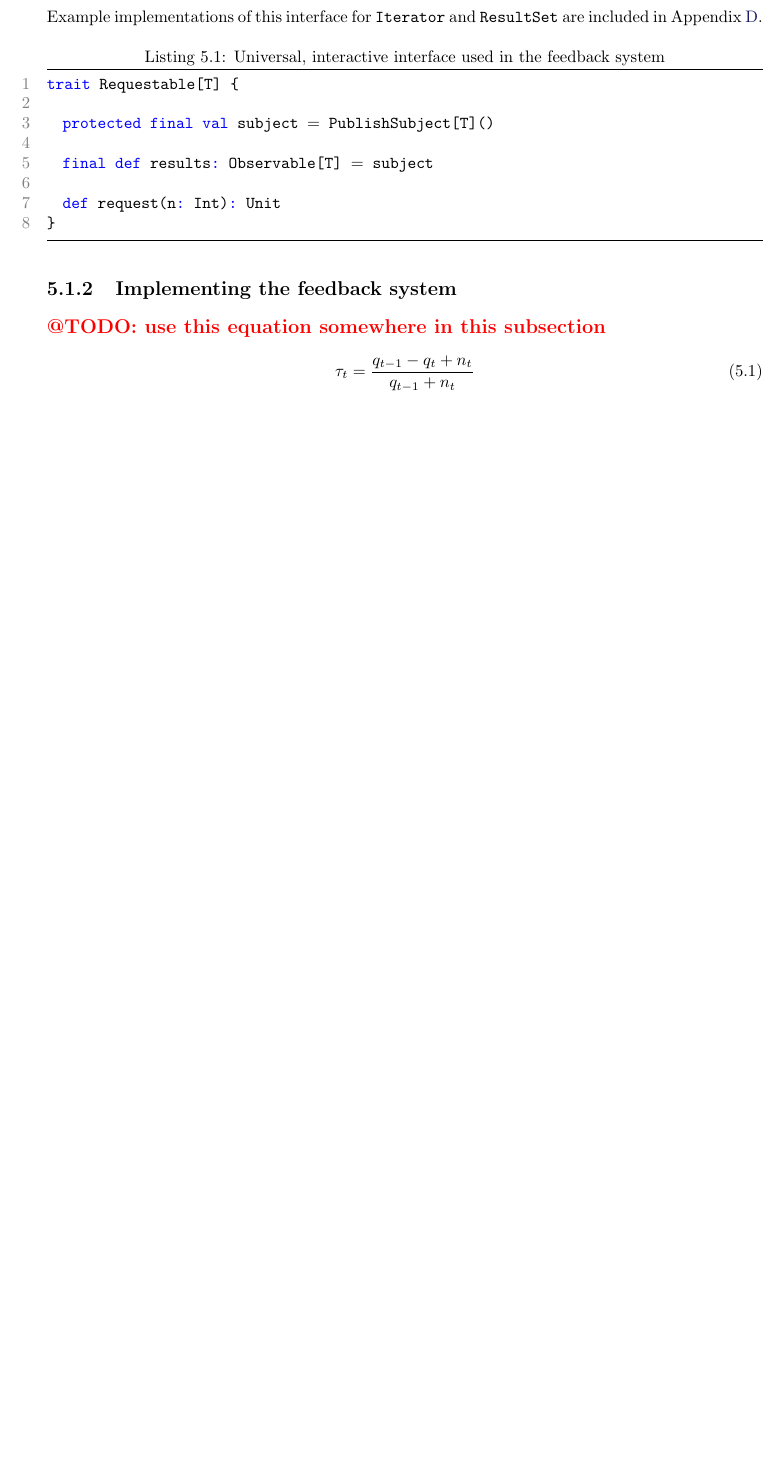
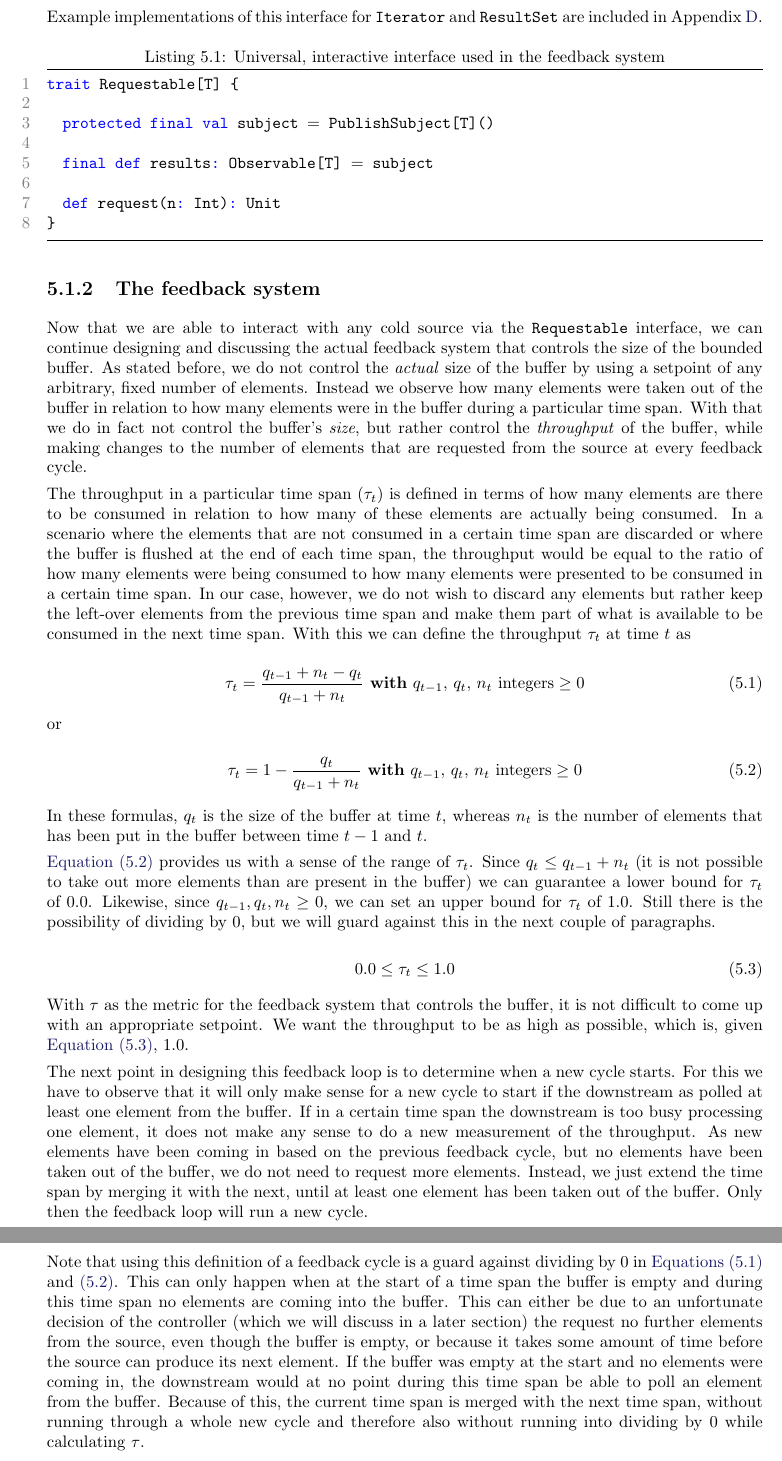
Before and after one commit to rvanheest/Thesis-Feedback-Control-Report-and-Presentation, a LaTeX thesis (report/report.tex, which reads report/5.1-buffer-control.tex): part of page 63 of 82 before the commit and two parts of pages 63 and 64 of 83 after it, the two joined at a grey line, cut so that both start at the same text, the shorter picture padded with empty space. Compiled offline with pdfLaTeX.

Commit message:
Discussion on the details of the feedback system

```diff
--- a/report/5.1-buffer-control.tex
+++ b/report/5.1-buffer-control.tex
@@ -39,9 +39,31 @@ trait Requestable[T] {
 \end{lstlisting}
 \end{minipage}
 
-\subsection{Implementing the feedback system}
+\subsection{The feedback system}
+Now that we are able to interact with any cold source via the \code{Requestable} interface, we can continue designing and discussing the actual feedback system that controls the size of the bounded buffer. As stated before, we do not control the \emph{actual} size of the buffer by using a setpoint of any arbitrary, fixed number of elements. Instead we observe how many elements were taken out of the buffer in relation to how many elements were in the buffer during a particular time span. With that we do in fact not control the buffer's \emph{size}, but rather control the \emph{throughput} of the buffer, while making changes to the number of elements that are requested from the source at every feedback cycle.
 
-\todo{use this equation somewhere in this subsection}
-\begin{equation}
-\tau_t = \frac{q_{t-1} - q_t + n_t}{q_{t-1} + n_t}
+The throughput in a particular time span ($\tau_t$) is defined in terms of how many elements are there to be consumed in relation to how many of these elements are actually being consumed. In a scenario where the elements that are not consumed in a certain time span are discarded or where the buffer is flushed at the end of each time span, the throughput would be equal to the ratio of how many elements were being consumed to how many elements were presented to be consumed in a certain time span. In our case, however, we do not wish to discard any elements but rather keep the left-over elements from the previous time span and make them part of what is available to be consumed in the next time span. With this we can define the throughput $\tau_t$ at time $t$ as
+
+\begin{equation}\label{eq:throughput-fraction}
+\tau_t = \frac{q_{t-1} + n_t - q_t }{q_{t-1} + n_t} \text{ \textbf{with} }q_{t-1}\text{, }q_t\text{, }n_t\text{ integers} \geq 0
 \end{equation}
+
+or
+
+\begin{equation}\label{eq:throughput-simple}
+\tau_t = 1 - \frac{q_t}{q_{t-1} + n_t} \text{ \textbf{with} }q_{t-1}\text{, }q_t\text{, }n_t\text{ integers} \geq 0
+\end{equation}
+
+In these formulas, $q_t$ is the size of the buffer at time $t$, whereas $n_t$ is the number of elements that has been put in the buffer between time $t - 1$ and $t$.
+
+\Cref{eq:throughput-simple} provides us with a sense of the range of $\tau_t$. Since $q_t \leq q_{t-1} + n_t$ (it is not possible to take out more elements than are present in the buffer) we can guarantee a lower bound for $\tau_t$ of $0.0$. Likewise, since $q_{t-1}, q_t, n_t \geq 0$, we can set an upper bound for $\tau_t$ of $1.0$. Still there is the possibility of dividing by 0, but we will guard against this in the next couple of paragraphs.
+
+\begin{equation}\label{eq:range-of-tau}
+0.0 \leq \tau_t \leq 1.0
+\end{equation}
+
+With $\tau$ as the metric for the feedback system that controls the buffer, it is not difficult to come up with an appropriate setpoint. We want the throughput to be as high as possible, which is, given \Cref{eq:range-of-tau}, $1.0$.
+
+The next point in designing this feedback loop is to determine when a new cycle starts. For this we have to observe that it will only make sense for a new cycle to start if the downstream as polled at least one element from the buffer. If in a certain time span the downstream is too busy processing one element, it does not make any sense to do a new measurement of the throughput. As new elements have been coming in based on the previous feedback cycle, but no elements have been taken out of the buffer, we do not need to request more elements. Instead, we just extend the time span by merging it with the next, until at least one element has been taken out of the buffer. Only then the feedback loop will run a new cycle.
+
+Note that using this definition of a feedback cycle is a guard against dividing by 0 in \Cref{eq:throughput-fraction,eq:throughput-simple}. This can only happen when at the start of a time span the buffer is empty and during this time span no elements are coming into the buffer. This can either be due to an unfortunate decision of the controller (which we will discuss in a later section) the request no further elements from the source, even though the buffer is empty, or because it takes some amount of time before the source can produce its next element. If the buffer was empty at the start and no elements were coming in, the downstream would at no point during this time span be able to poll an element from the buffer. Because of this, the current time span is merged with the next time span, without running through a whole new cycle and therefore also without running into dividing by 0 while calculating $\tau$.
```
Also changed, not shown: report/5.0-solving-overproduction-using-feedback-control.tex (+4 -2 lines), report/5.1-buffer-control.tex (2 more changed lines).
